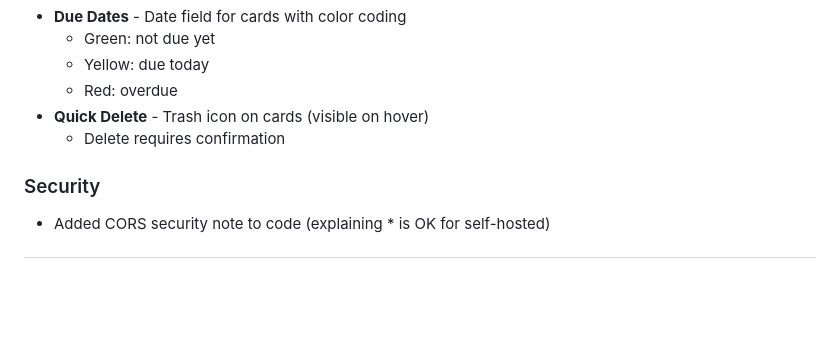
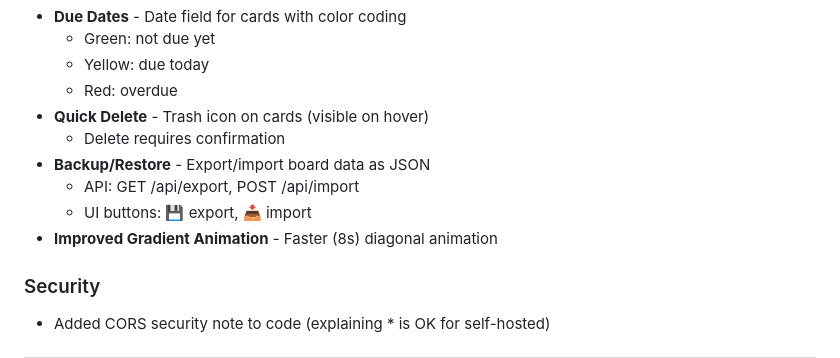
Before and after one commit to Usires/NixBoard, a Markdown page: CHANGELOG.md, the part around the change. GitHub-like rendering; blank space fills up the shorter version.

```diff
--- a/CHANGELOG.md
+++ b/CHANGELOG.md
@@ -13,6 +13,10 @@
   - Red: overdue
 - **Quick Delete** - Trash icon on cards (visible on hover)
   - Delete requires confirmation
+- **Backup/Restore** - Export/import board data as JSON
+  - API: GET /api/export, POST /api/import
+  - UI buttons: 💾 export, 📥 import
+- **Improved Gradient Animation** - Faster (8s) diagonal animation
 
 ### Security
 - Added CORS security note to code (explaining * is OK for self-hosted)
```
Also changed, not shown: README.md (+2 -0 lines), makingof_kanban.md (+9 -6 lines).
